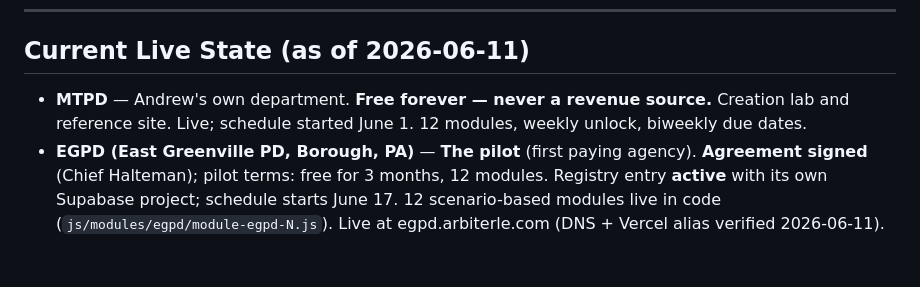
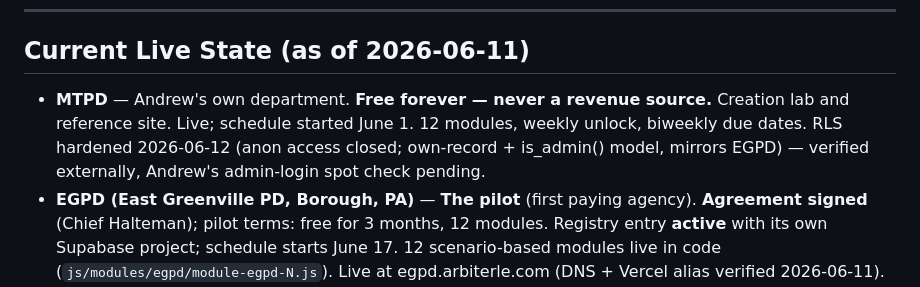
Before and after one commit to arbiter-LE/mtpd-training, a Markdown page: CLAUDE.md, the part around the change. GitHub-like rendering; blank space fills up the shorter version.

Commit message:
Record MTPD RLS hardening in live state — run + verified 2026-06-12
Executed 2026-06-12-mtpd-rls-hardening.sql against the MTPD
project with Andrew's authorization. Anon roster/completions
access closed, forge attempts 401, final policy state matches
the script's expected list exactly.

Co-Authored-By: Claude Fable 5 <noreply@anthropic.com>

```diff
--- a/CLAUDE.md
+++ b/CLAUDE.md
@@ -132,7 +132,7 @@ Only add a road after Andrew explicitly confirms it is within that agency's juri
 
 ## Current Live State (as of 2026-06-11)
 
-- **MTPD** — Andrew's own department. **Free forever — never a revenue source.** Creation lab and reference site. Live; schedule started June 1. 12 modules, weekly unlock, biweekly due dates.
+- **MTPD** — Andrew's own department. **Free forever — never a revenue source.** Creation lab and reference site. Live; schedule started June 1. 12 modules, weekly unlock, biweekly due dates. RLS hardened 2026-06-12 (anon access closed; own-record + is_admin() model, mirrors EGPD) — verified externally, Andrew's admin-login spot check pending.
 - **EGPD (East Greenville PD, Borough, PA)** — **The pilot** (first paying agency). **Agreement signed** (Chief Halteman); pilot terms: free for 3 months, 12 modules. Registry entry **active** with its own Supabase project; schedule starts June 17. 12 scenario-based modules live in code (`js/modules/egpd/module-egpd-N.js`). Live at egpd.arbiterle.com (DNS + Vercel alias verified 2026-06-11). Roster seeded + verified, RLS recursion fix applied (2026-06-11). Outstanding: welcome-email infrastructure not built on EGPD project (build only when Andrew approves the send), reading content not yet authored (scenario-first fallback covers it).
 - **Email** — Full stack live: Cloudflare routing → Resend SMTP → Supabase auth emails from noreply@arbiterle.com.
 - **Routing** — Case-sensitivity fix committed (6f5ea15). Vercel deploy pending confirmation.
```
